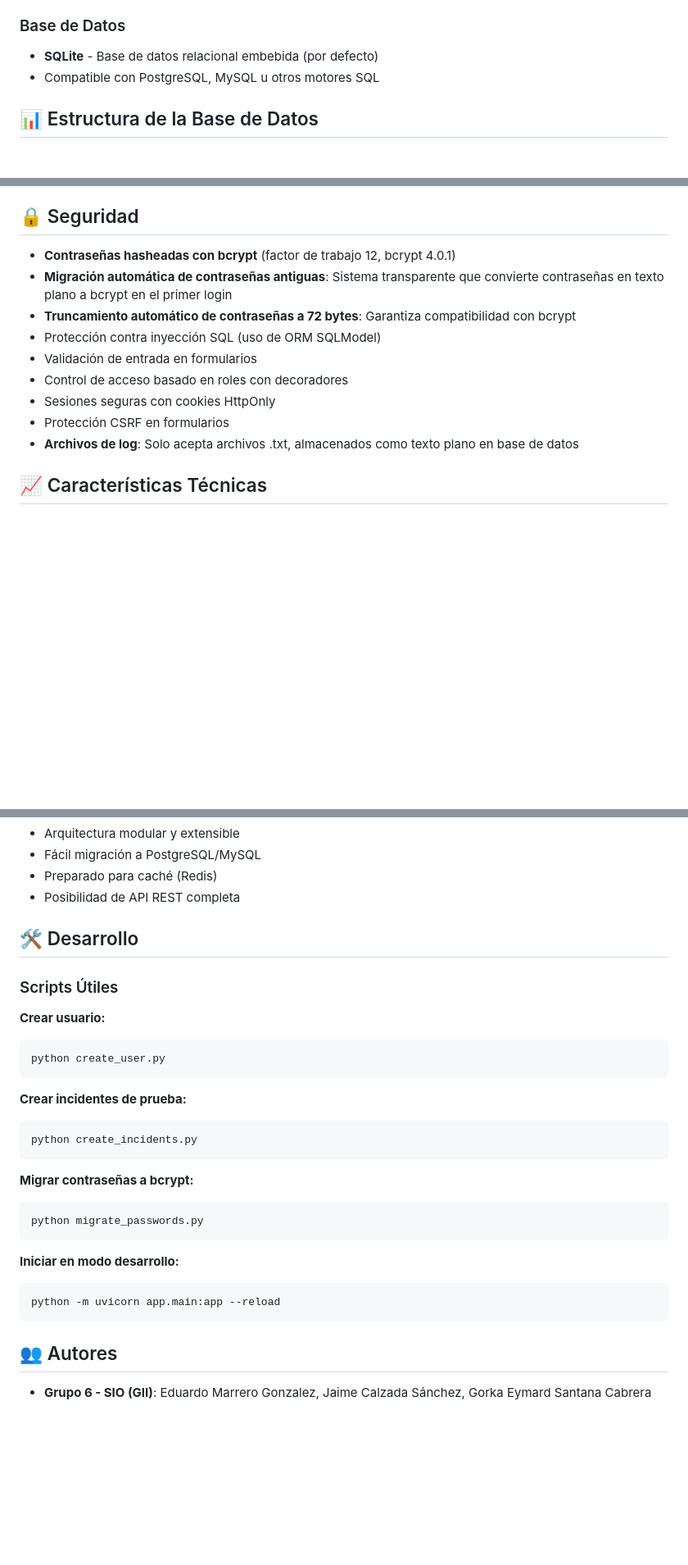
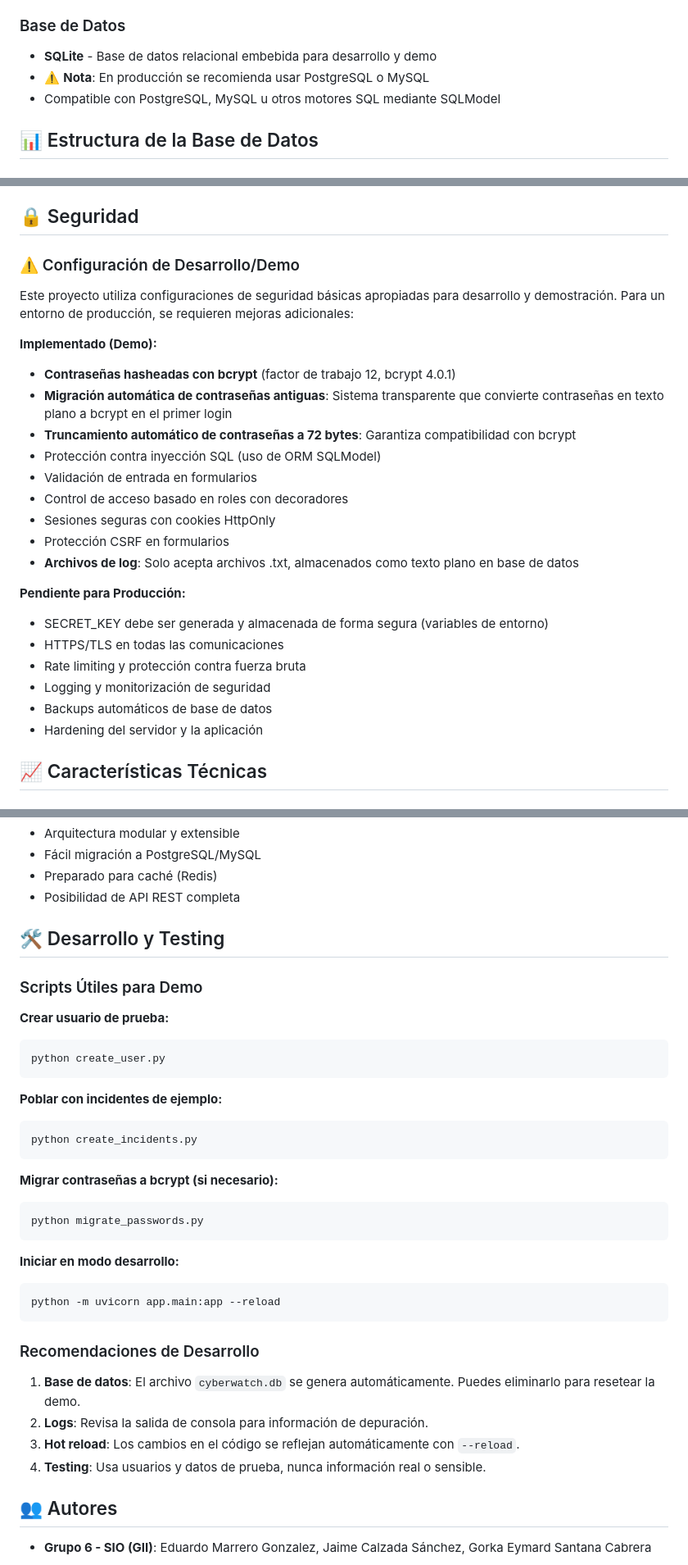
Before and after one commit to gorkaftv1/CyberWatch, a Markdown page: README.md, 3 parts joined by grey strips. Shown: that part at 82% size. Rendered like a GitHub page; blank space fills up the shorter version.

Commit message:
feat: Update README for demo project clarity and development guidelines

````diff
--- a/README.md
+++ b/README.md
@@ -21,8 +25,9 @@ CyberWatch es una aplicación web profesional para la gestión de incidentes de
 - **Sistema de modales personalizados** - Confirmaciones profesionales con animaciones
 
 ### Base de Datos
-- **SQLite** - Base de datos relacional embebida (por defecto)
-- Compatible con PostgreSQL, MySQL u otros motores SQL
+- **SQLite** - Base de datos relacional embebida para desarrollo y demo
+- ⚠️ **Nota**: En producción se recomienda usar PostgreSQL o MySQL
+- Compatible con PostgreSQL, MySQL u otros motores SQL mediante SQLModel
 
 ## 📊 Estructura de la Base de Datos
 
@@ -292,6 +303,10 @@ python create_incidents.py
 
 ## 🔒 Seguridad
 
+### ⚠️ Configuración de Desarrollo/Demo
+Este proyecto utiliza configuraciones de seguridad básicas apropiadas para desarrollo y demostración. Para un entorno de producción, se requieren mejoras adicionales:
+
+**Implementado (Demo):**
 - **Contraseñas hasheadas con bcrypt** (factor de trabajo 12, bcrypt 4.0.1)
 - **Migración automática de contraseñas antiguas**: Sistema transparente que convierte contraseñas en texto plano a bcrypt en el primer login
 - **Truncamiento automático de contraseñas a 72 bytes**: Garantiza compatibilidad con bcrypt
@@ -301,6 +316,14 @@ python create_incidents.py
 - Sesiones seguras con cookies HttpOnly
 - Protección CSRF en formularios
 - **Archivos de log**: Solo acepta archivos .txt, almacenados como texto plano en base de datos
+
+**Pendiente para Producción:**
+- SECRET_KEY debe ser generada y almacenada de forma segura (variables de entorno)
+- HTTPS/TLS en todas las comunicaciones
+- Rate limiting y protección contra fuerza bruta
+- Logging y monitorización de seguridad
+- Backups automáticos de base de datos
+- Hardening del servidor y la aplicación
 
 ## 📈 Características Técnicas
 
@@ -322,21 +345,21 @@ python create_incidents.py
 - Preparado para caché (Redis)
 - Posibilidad de API REST completa
 
-## 🛠️ Desarrollo
+## 🛠️ Desarrollo y Testing
 
-### Scripts Útiles
+### Scripts Útiles para Demo
 
-**Crear usuario:**
+**Crear usuario de prueba:**
 ```bash
 python create_user.py
 ```
 
-**Crear incidentes de prueba:**
+**Poblar con incidentes de ejemplo:**
 ```bash
 python create_incidents.py
 ```
 
-**Migrar contraseñas a bcrypt:**
+**Migrar contraseñas a bcrypt (si necesario):**
 ```bash
 python migrate_passwords.py
 ```
@@ -346,6 +369,13 @@ python migrate_passwords.py
 python -m uvicorn app.main:app --reload
 ```
 
+### Recomendaciones de Desarrollo
+
+1. **Base de datos**: El archivo `cyberwatch.db` se genera automáticamente. Puedes eliminarlo para resetear la demo.
+2. **Logs**: Revisa la salida de consola para información de depuración.
+3. **Hot reload**: Los cambios en el código se reflejan automáticamente con `--reload`.
+4. **Testing**: Usa usuarios y datos de prueba, nunca información real o sensible.
+
 ## 👥 Autores
 
 - **Grupo 6 - SIO (GII)**: Eduardo Marrero Gonzalez, Jaime Calzada Sánchez, Gorka Eymard Santana Cabrera
````
Also changed, not shown: other parts of README.md (+12 -2 lines).
